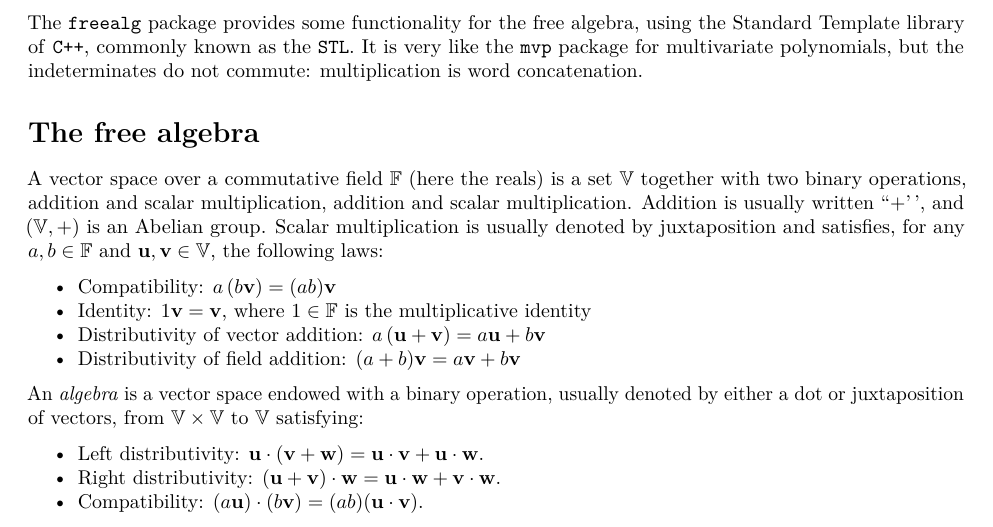
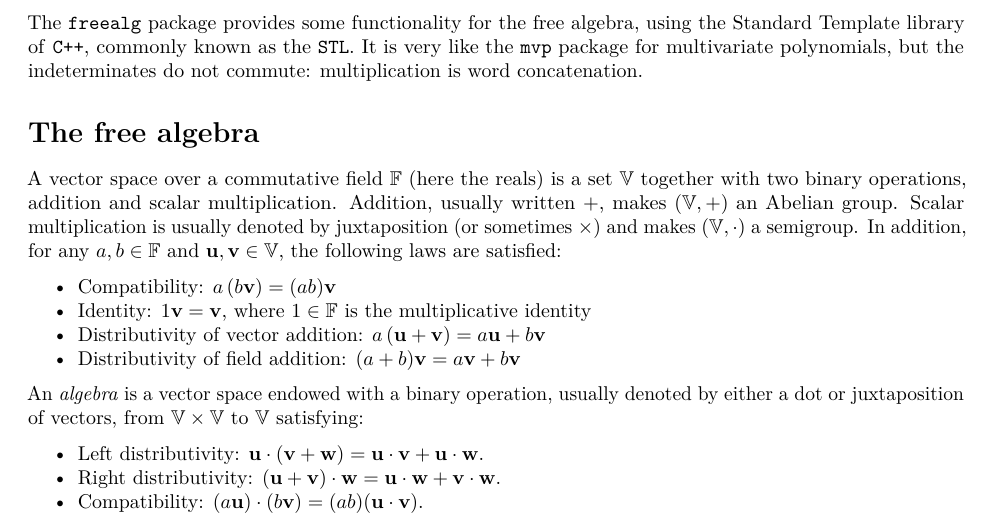
Before and after one commit to RobinHankin/freealg, an R Markdown document (vignettes/freealg.Rmd): part of page 1 of 4, cut so that both start at the same text. Rendered offline with R 4.5, knitr and Pandoc, then LaTeX, with nearby package versions; some code elsewhere in the file could not run offline.

Commit message:
rewording for clarity

```diff
--- a/vignettes/freealg.Rmd
+++ b/vignettes/freealg.Rmd
@@ -30,11 +30,12 @@ multiplication is word concatenation.
 
 A vector space over a commutative field $\mathbb{F}$ (here the reals)
 is a set $\mathbb{V}$ together with two binary operations, addition
-and scalar multiplication, addition and scalar multiplication.
-Addition is usually written ``$+$'', and $\left(\mathbb{V},+\right)$
-is an Abelian group.  Scalar multiplication is usually denoted by
-juxtaposition and satisfies, for any $a,b\in\mathbb{F}$ and
-$\mathbf{u},\mathbf{v}\in\mathbb{V}$, the following laws:
+and scalar multiplication.  Addition, usually written $+$, makes
+$\left(\mathbb{V},+\right)$ an Abelian group.  Scalar multiplication
+is usually denoted by juxtaposition (or sometimes $\times$) and makes
+$\left(\mathbb{V},\cdot\right)$ a semigroup.  In addition, for any
+$a,b\in\mathbb{F}$ and $\mathbf{u},\mathbf{v}\in\mathbb{V}$, the
+following laws are satisfied:
 
 * Compatibility: $a\left(b\mathbf{v}\right)=(ab)\mathbf{v}$
 * Identity: $1\mathbf{v}=\mathbf{v}$, where $1\in\mathbb{F}$ is the
```
